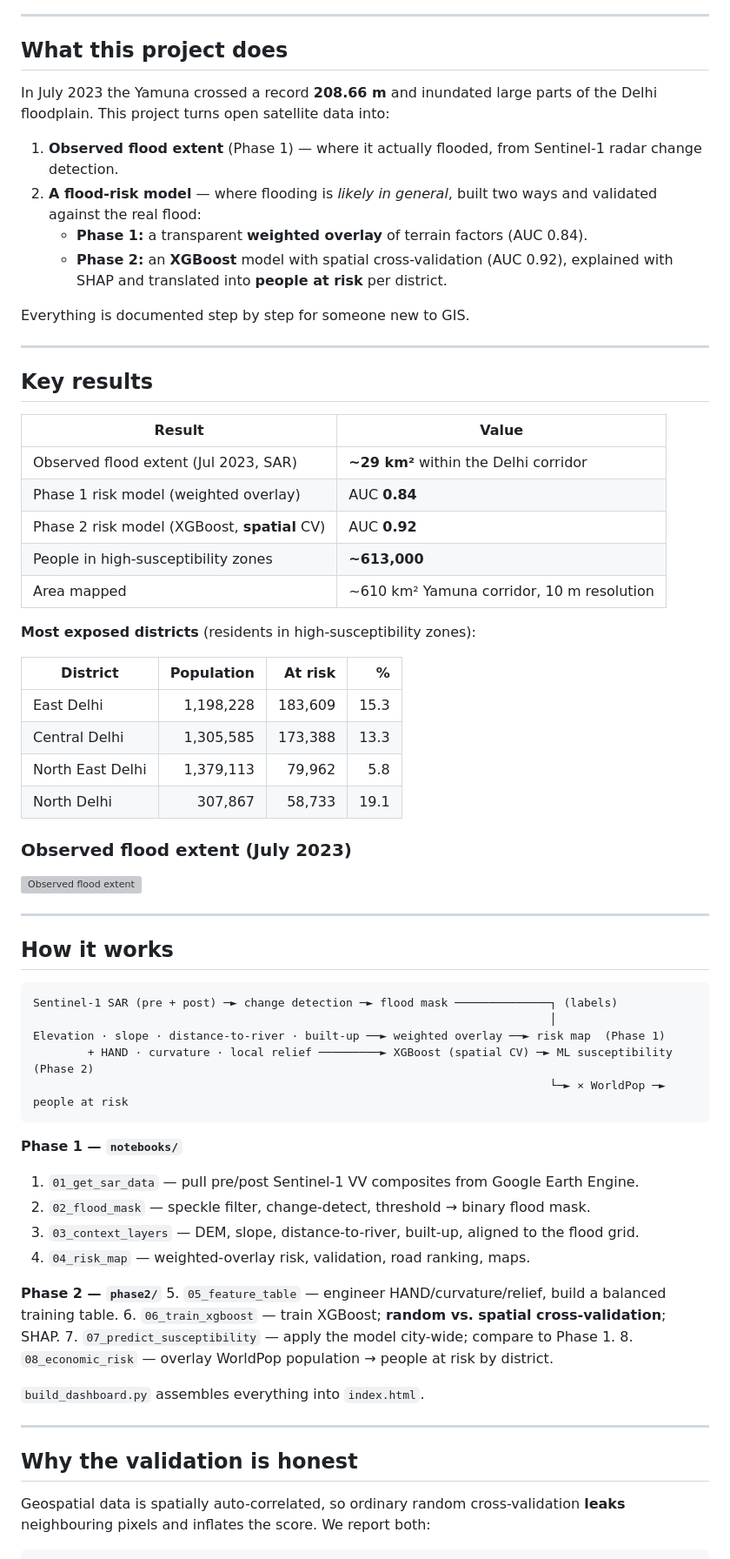
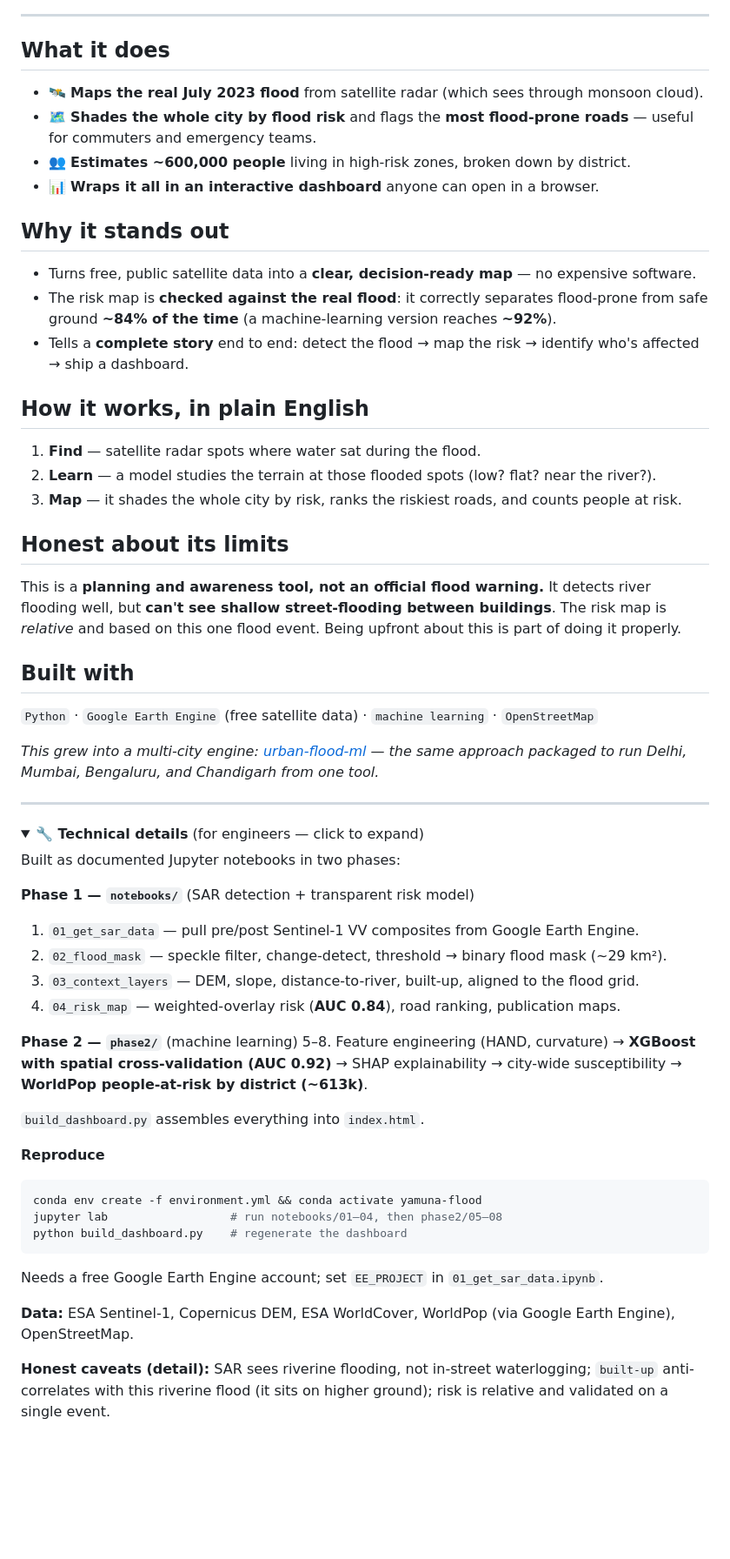
Before and after one commit to agambear25/yamuna-flood-mapper, a Markdown page: README.md, the part around one of its changes. Shown at 87% size. Drawn GitHub-style; folded sections open; blank space fills up the shorter version; grey boxes are pictures that could not be loaded.

Commit message:
Rewrite README for recruiters/PMs: plain-English front door, technical detail collapsed
Co-Authored-By: Claude Opus 4.8 <noreply@anthropic.com>

````diff
--- a/README.md
+++ b/README.md
@@ -8,71 +6,62 @@ Detecting the **July 2023 Yamuna flood** from satellite radar, then building and
 
 ---
 
-## What this project does
+## What it does
 
-In July 2023 the Yamuna crossed a record **208.66 m** and inundated large parts of the Delhi floodplain. This project turns open satellite data into:
+- 🛰️ **Maps the real July 2023 flood** from satellite radar (which sees through monsoon cloud).
+- 🗺️ **Shades the whole city by flood risk** and flags the **most flood-prone roads** — useful for commuters and emergency teams.
+- 👥 **Estimates ~600,000 people** living in high-risk zones, broken down by district.
+- 📊 **Wraps it all in an interactive dashboard** anyone can open in a browser.
 
-1. **Observed flood extent** (Phase 1) — where it actually flooded, from Sentinel-1 radar change detection.
-2. **A flood-risk model** — where flooding is *likely in general*, built two ways and validated against the real flood:
-   - **Phase 1:** a transparent **weighted overlay** of terrain factors (AUC 0.84).
-   - **Phase 2:** an **XGBoost** model with spatial cross-validation (AUC 0.92), explained with SHAP and translated into **people at risk** per district.
+## Why it stands out
 
-Everything is documented step by step for someone new to GIS.
+- Turns free, public satellite data into a **clear, decision-ready map** — no expensive software.
+- The risk map is **checked against the real flood**: it correctly separates flood-prone from safe ground **~84% of the time** (a machine-learning version reaches **~92%**).
+- Tells a **complete story** end to end: detect the flood → map the risk → identify who's affected → ship a dashboard.
+
+## How it works, in plain English
+
+1. **Find** — satellite radar spots where water sat during the flood.
+2. **Learn** — a model studies the terrain at those flooded spots (low? flat? near the river?).
+3. **Map** — it shades the whole city by risk, ranks the riskiest roads, and counts people at risk.
+
+## Honest about its limits
+
+This is a **planning and awareness tool, not an official flood warning.** It detects river flooding well, but **can't see shallow street-flooding between buildings**. The risk map is *relative* and based on this one flood event. Being upfront about this is part of doing it properly.
+
+## Built with
+
+`Python` · `Google Earth Engine` (free satellite data) · `machine learning` · `OpenStreetMap`
+
+*This grew into a multi-city engine: [urban-flood-ml](https://github.com/agambear25/urban-flood-ml) — the same approach packaged to run Delhi, Mumbai, Bengaluru, and Chandigarh from one tool.*
 
 ---
 
-## Key results
+<details>
+<summary><b>🔧 Technical details</b> (for engineers — click to expand)</summary>
 
-| Result | Value |
-|---|---|
-| Observed flood extent (Jul 2023, SAR) | **~29 km²** within the Delhi corridor |
-| Phase 1 risk model (weighted overlay) | AUC **0.84** |
-| Phase 2 risk model (XGBoost, **spatial** CV) | AUC **0.92** |
-| People in high-susceptibility zones | **~613,000** |
-| Area mapped | ~610 km² Yamuna corridor, 10 m resolution |
+Built as documented Jupyter notebooks in two phases:
 
-**Most exposed districts** (residents in high-susceptibility zones):
+**Phase 1 — `notebooks/`** (SAR detection + transparent risk model)
+1. `01_get_sar_data` — pull pre/post Sentinel-1 VV composites from Google Earth Engine.
+2. `02_flood_mask` — speckle filter, change-detect, threshold → binary flood mask (~29 km²).
+3. `03_context_layers` — DEM, slope, distance-to-river, built-up, aligned to the flood grid.
+4. `04_risk_map` — weighted-overlay risk (**AUC 0.84**), road ranking, publication maps.
 
-| District | Population | At risk | % |
-|---|--:|--:|--:|
-| East Delhi | 1,198,228 | 183,609 | 15.3 |
-| Central Delhi | 1,305,585 | 173,388 | 13.3 |
-| North East Delhi | 1,379,113 | 79,962 | 5.8 |
-| North Delhi | 307,867 | 58,733 | 19.1 |
-
-### Observed flood extent (July 2023)
-
-![Observed flood extent](data/outputs/dashboard_flood_extent.png)
-
----
-
-## How it works
-
-```
-Sentinel-1 SAR (pre + post) ─► change detection ─► flood mask ──────────────┐ (labels)
-                                                                            │
-Elevation · slope · distance-to-river · built-up ──► weighted overlay ──► risk map  (Phase 1)
-        + HAND · curvature · local relief ─────────► XGBoost (spatial CV) ─► ML susceptibility  (Phase 2)
-                                                                            └─► × WorldPop ─► people at risk
-```
-
-**Phase 1 — `notebooks/`**
-1. `01_get_sar_data` — pull pre/post Sentinel-1 VV composites from Google Earth Engine.
-2. `02_flood_mask` — speckle filter, change-detect, threshold → binary flood mask.
-3. `03_context_layers` — DEM, slope, distance-to-river, built-up, aligned to the flood grid.
-4. `04_risk_map` — weighted-overlay risk, validation, road ranking, maps.
-
-**Phase 2 — `phase2/`**
-5. `05_feature_table` — engineer HAND/curvature/relief, build a balanced training table.
-6. `06_train_xgboost` — train XGBoost; **random vs. spatial cross-validation**; SHAP.
-7. `07_predict_susceptibility` — apply the model city-wide; compare to Phase 1.
-8. `08_economic_risk` — overlay WorldPop population → people at risk by district.
+**Phase 2 — `phase2/`** (machine learning)
+5–8. Feature engineering (HAND, curvature) → **XGBoost with spatial cross-validation (AUC 0.92)** → SHAP explainability → city-wide susceptibility → **WorldPop people-at-risk by district (~613k)**.
 
 `build_dashboard.py` assembles everything into `index.html`.
 
----
+**Reproduce**
+```bash
+conda env create -f environment.yml && conda activate yamuna-flood
+jupyter lab                  # run notebooks/01–04, then phase2/05–08
+python build_dashboard.py    # regenerate the dashboard
+```
+Needs a free Google Earth Engine account; set `EE_PROJECT` in `01_get_sar_data.ipynb`.
 
-## Why the validation is honest
+**Data:** ESA Sentinel-1, Copernicus DEM, ESA WorldCover, WorldPop (via Google Earth Engine), OpenStreetMap.
 
-Geospatial data is spatially auto-correlated, so ordinary random cross-validation **leaks** neighbouring pixels and inflates the score. We report both:
+**Honest caveats (detail):** SAR sees riverine flooding, not in-street waterlogging; `built-up` anti-correlates with this riverine flood (it sits on higher ground); risk is relative and validated on a single event.
 
````
Also changed, not shown: other parts of README.md (+4 -83 lines).
